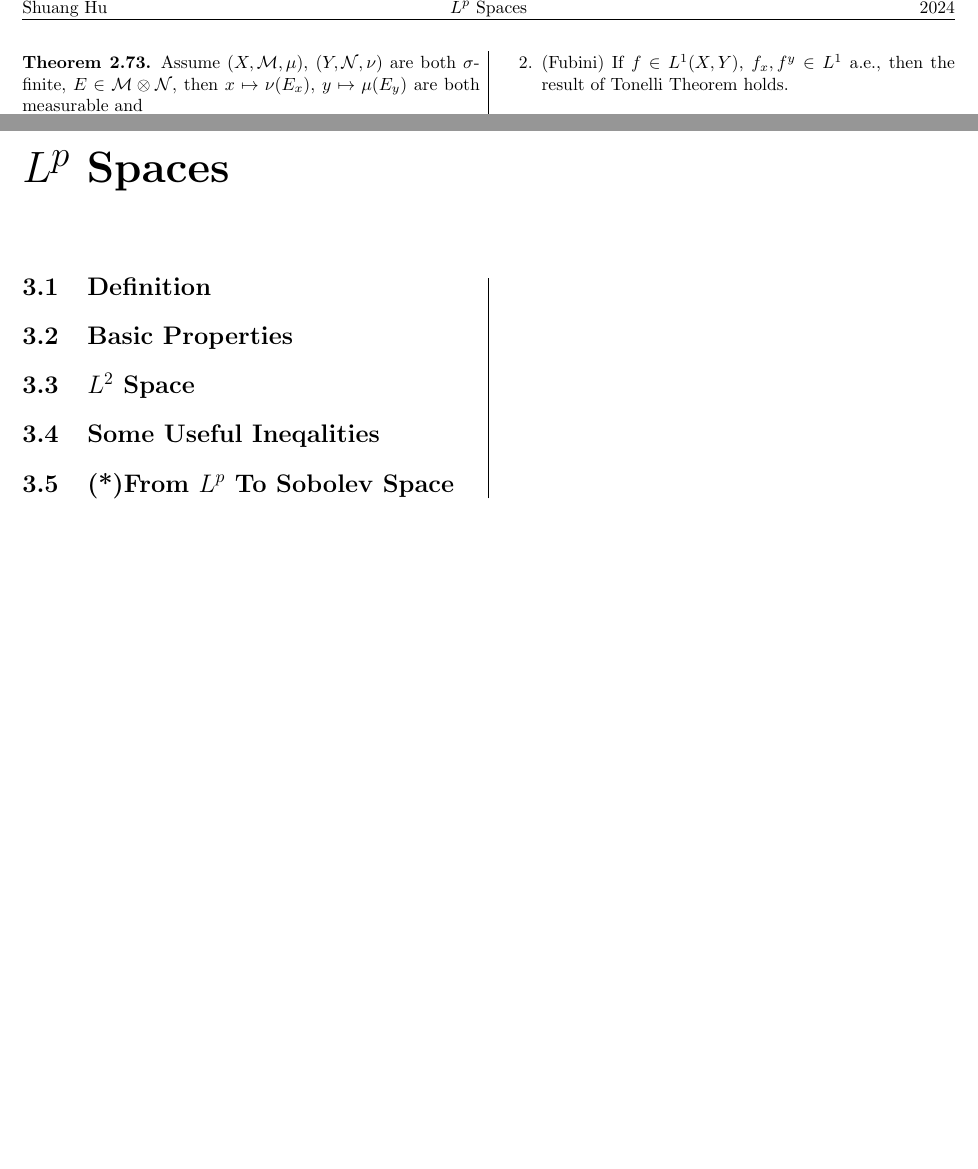
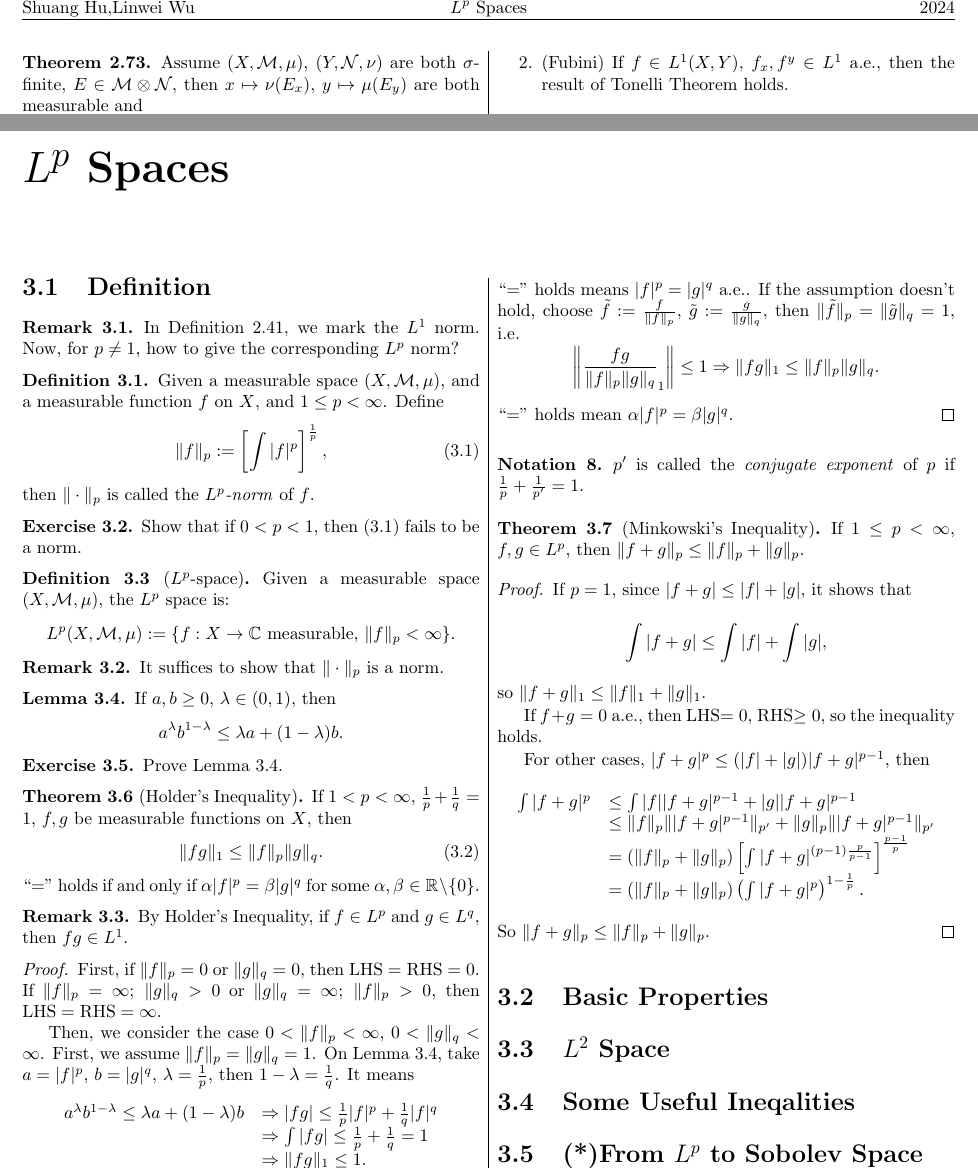
Before and after one commit to hsmath2017/Real_Analysis, a LaTeX thesis (Notes/RealAnalysis.tex, which reads Notes/sec/C-Lp.tex): two parts of pages 18 and 19 of 21, joined at a grey line, cut so that both start at the same text, the shorter picture padded with empty space. Compiled offline with pdfLaTeX.

Commit message:
update Lp contents

```diff
--- a/Notes/RealAnalysis.tex
+++ b/Notes/RealAnalysis.tex
@@ -40,7 +40,7 @@
 \newcommand{\Dx}[1]{\mathrm{D}[#1]}
 \newcommand{\Cx}[1]{\mathrm{C}[#1]}
 \newcommand{\Sx}[1]{\mathrm{S}[#1]}
-
+\newcommand{\norm}[1]{\|#1\|}
 \newcommand{\ccg}[1]{\overline{#1}}
 \newcommand{\dif}{\mathrm{d}}
 \newcommand{\Dim}{\mathrm{D}}
@@ -252,7 +252,7 @@
 
 \pagestyle{fancy}
 \fancyhead{}
-\lhead{Shuang Hu}
+\lhead{Shuang Hu,Linwei Wu}
 \chead{$L^{p}$ Spaces}
 \rhead{\fYear}
 
--- a/Notes/sec/C-Lp.tex
+++ b/Notes/sec/C-Lp.tex
@@ -1,5 +1,129 @@
 \section{Definition}
+\begin{rem}
+    In Definition \ref{Defn:L1space}, we mark the
+    $L^{1}$ norm. Now, for $p\neq 1$, how to give the
+    corresponding $L^{p}$ norm?
+\end{rem}
+\begin{defn}
+    Given a measurable space $(X,\M,\mu)$, and a
+    measurable function $f$ on $X$, and $1\le p<\infty$.
+    Define
+    \begin{equation}
+        \label{Equ:LpNorm}
+        \norm{f}_{p}:=\left[\int|f|^{p}\right]^{\frac{1}{p}},
+    \end{equation}
+    then $\norm{\cdot}_{p}$ is called the
+    \textit{$L^{p}$-norm} of $f$.
+\end{defn}
+\begin{exc}
+    Show that if $0<p<1$, then \eqref{Equ:LpNorm} fails to be
+    a norm.
+\end{exc}
+\begin{defn}[$L^{p}$-space]
+    \label{Defn:LpSpace}
+    Given a measurable space $(X,\M,\mu)$, the $L^{p}$ space
+    is:
+    \begin{displaymath}
+        L^{p}(X,\M,\mu):=\{f:X\rightarrow\mathbb{C}
+        \text{ measurable, }\norm{f}_{p}<\infty\}.
+    \end{displaymath}
+\end{defn}
+\begin{rem}
+    It suffices to show that $\norm{\cdot}_{p}$
+    is a norm.
+\end{rem}
+\begin{lem}
+    \label{Lem:LogInequality}
+    If $a,b\ge 0$, $\lambda\in(0,1)$, then
+    \begin{displaymath}
+        a^{\lambda}b^{1-\lambda}\le\lambda a+(1-\lambda)b.
+    \end{displaymath}
+\end{lem}
+\begin{exc}
+    Prove Lemma \ref{Lem:LogInequality}.
+\end{exc}
+\begin{thm}[Holder's Inequality]
+    \label{Thm:Holder}
+    If $1<p<\infty$, $\frac{1}{p}+\frac{1}{q}=1$,
+    $f,g$ be measurable functions on $X$, then
+    \begin{equation}
+        \label{Equ:HolderInequality}
+        \norm{fg}_{1}\le\norm{f}_{p}\norm{g}_{q}.
+    \end{equation}
+    ``$=$'' holds if and only if $\alpha|f|^{p}=\beta|g|^{q}$
+    for some $\alpha,\beta\in\mathbb{R}\setminus\{0\}$.
+\end{thm}
+\begin{rem}
+    By Holder's Inequality, if $f\in L^{p}$ and $g\in L^{q}$,
+    then $fg\in L^{1}$.
+\end{rem}
+\begin{proof}
+    First, if $\norm{f}_{p}=0$ or $\norm{g}_{q}=0$,
+    then $\text{LHS}=\text{RHS}=0$. If $\norm{f}_{p}=\infty$;
+    $\norm{g}_{q}>0$
+    or $\norm{g}_{q}=\infty$; $\norm{f}_{p}>0$, then
+    $\text{LHS}=\text{RHS}=\infty$.
+
+    Then, we consider the case $0<\norm{f}_{p}<\infty$,
+    $0<\norm{g}_{q}<\infty$. First, we assume
+    $\norm{f}_{p}=\norm{g}_{q}=1$. On Lemma
+    \ref{Lem:LogInequality}, take
+    $a=|f|^{p}$, $b=|g|^{q}$, $\lambda=\frac{1}{p}$, then
+    $1-\lambda=\frac{1}{q}$. It means
+    \begin{displaymath}
+        \begin{array}{rl}
+            a^{\lambda}b^{1-\lambda}\le\lambda a+(1-\lambda)b&
+            \Rightarrow |fg|\le\frac{1}{p}|f|^{p}+\frac{1}{q}|f|^{q}\\
+            &\Rightarrow\int|fg|\le\frac{1}{p}+\frac{1}{q}=1\\
+            &\Rightarrow\norm{fg}_{1}\le 1.
+        \end{array}
+    \end{displaymath}
+    ``$=$'' holds means $|f|^{p}=|g|^{q}$ a.e..
+    If the assumption doesn't hold, choose
+    $\tilde{f}:=\frac{f}{\norm{f}_{p}}$,
+    $\tilde{g}:=\frac{g}{\norm{g}_{q}}$,
+    then $\norm{\tilde{f}}_{p}=\norm{\tilde{g}}_{q}=1$, i.e.
+    \begin{displaymath}
+        \left\|{\frac{fg}{\norm{f}_p\norm{g}_{q}}}_{1}\right\|
+        \le 1
+        \Rightarrow\norm{fg}_{1}\le\norm{f}_{p}\norm{g}_{q}.
+    \end{displaymath}
+    ``$=$'' holds mean $\alpha|f|^{p}=\beta|g|^{q}$.
+\end{proof}
+\begin{ntn}
+    $p'$ is called the \textit{conjugate exponent} of $p$ if
+    $\frac{1}{p}+\frac{1}{p'}=1$.
+\end{ntn}
+\begin{thm}[Minkowski's Inequality]
+    If $1\le p<\infty$, $f,g\in L^{p}$, then
+    $\norm{f+g}_{p}\le\norm{f}_{p}+\norm{g}_{p}$.
+\end{thm}
+\begin{proof}
+    If $p=1$, since $|f+g|\le|f|+|g|$, it shows that
+    \begin{displaymath}
+        \int|f+g|\le\int|f|+\int|g|,
+    \end{displaymath}
+    so $\norm{f+g}_{1}\le\norm{f}_{1}+\norm{g}_{1}$.
+
+    If $f+g=0$ a.e., then LHS$=0$, RHS$\ge 0$, so the inequality
+    holds.
+
+    For other cases, $|f+g|^{p}\le(|f|+|g|)|f+g|^{p-1}$, then
+    \begin{displaymath}
+        \begin{array}{rl}
+            \int|f+g|^{p}&\le \int|f||f+g|^{p-1}+|g||f+g|^{p-1}\\
+            &\le\norm{f}_{p}\norm{|f+g|^{p-1}}_{p'}
+            +\norm{g}_{p}\norm{|f+g|^{p-1}}_{p'}\\
+            &=(\norm{f}_{p}+\norm{g}_{p})
+            \left[\int|f+g|^{(p-1)\frac{p}{p-1}}\right]
+            ^{\frac{p-1}{p}}\\
+            &=(\norm{f}_{p}+\norm{g}_{p})
+            \left(\int|f+g|^{p}\right)^{1-\frac{1}{p}}.
+        \end{array}
+    \end{displaymath}
+    So $\norm{f+g}_{p}\le\norm{f}_{p}+\norm{g}_{p}$.
+\end{proof}
 \section{Basic Properties}
 \section{$L^{2}$ Space}
 \section{Some Useful Ineqalities}
-\section{(*)From $L^{p}$ To Sobolev Space}
+\section{(*)From $L^{p}$ to Sobolev Space}
```
Also changed, not shown: Notes/sec/B-Integration.tex (+1 -1 lines), Notes/RealAnalysis.tex (6 more changed lines).
